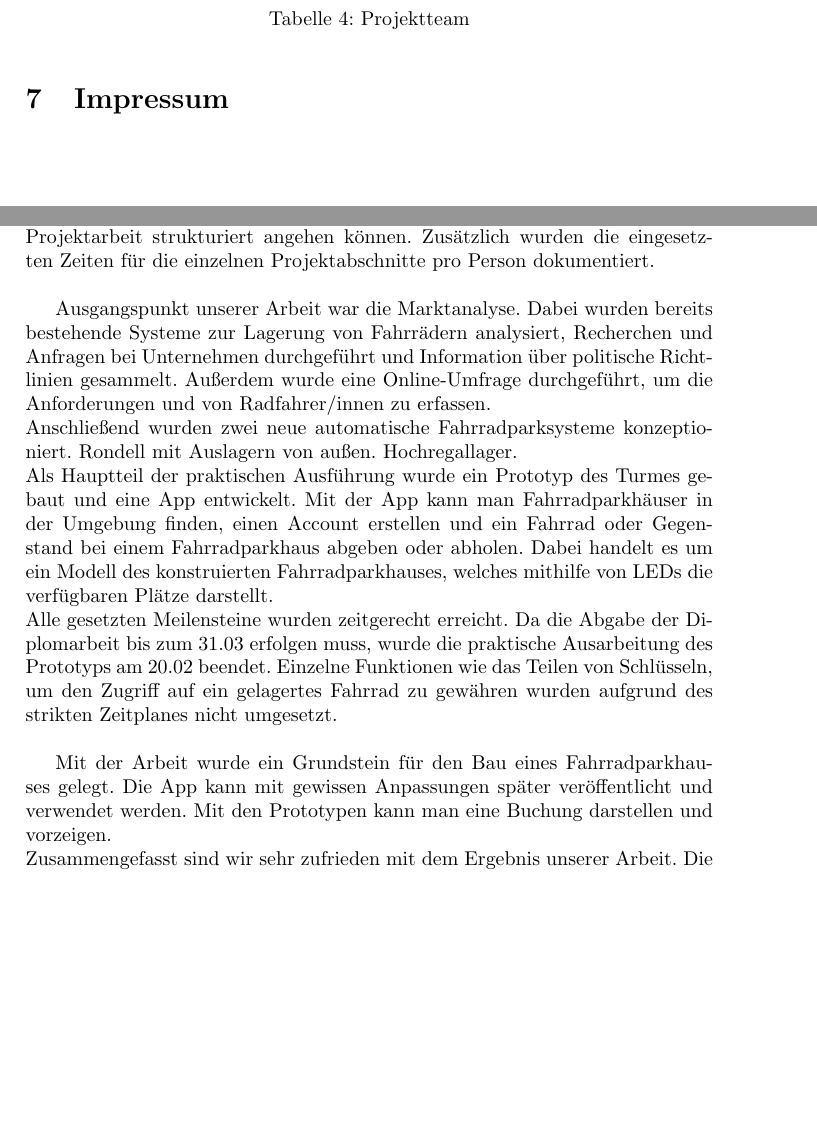
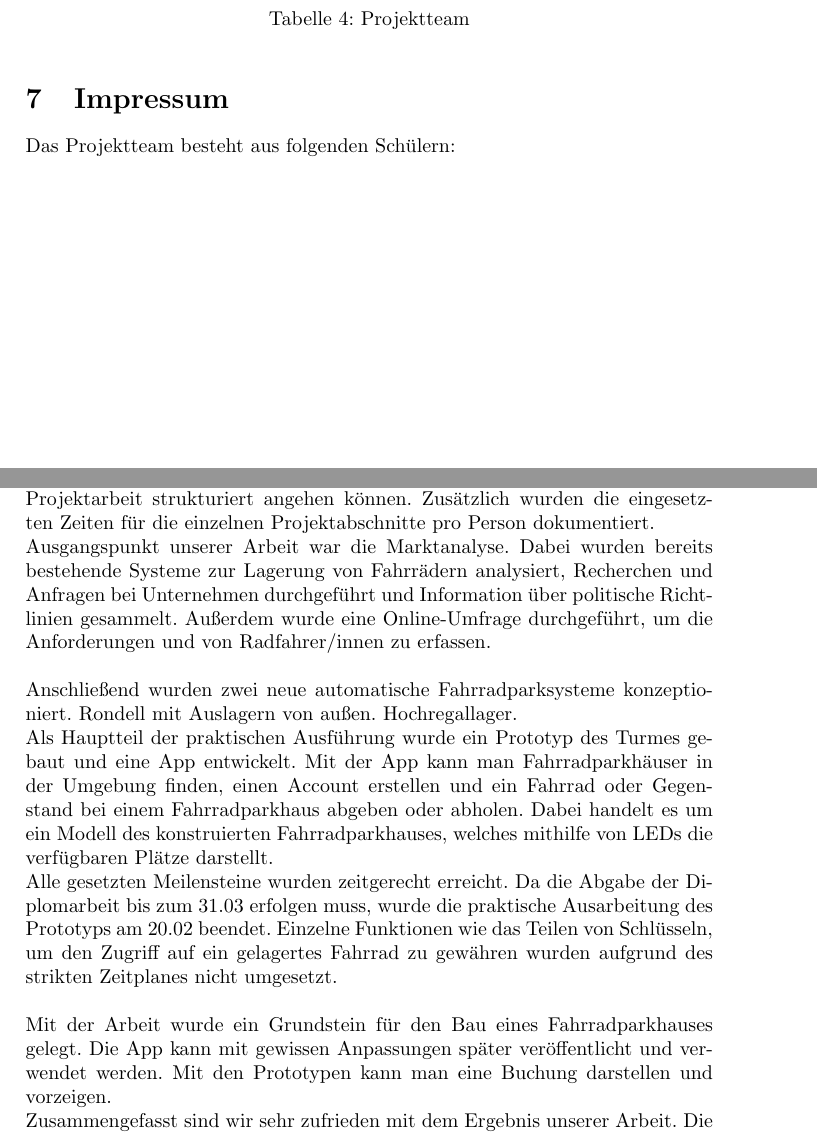
Before and after one commit to jokil123/Fahrradturm, a LaTeX thesis (Diplomarbeit/main.tex, which reads Diplomarbeit/sections/impressum/main.tex, Diplomarbeit/sections/zusammenfassung.tex): two parts of pages 10 and 49 of 59, joined at a grey line, cut so that both start at the same text, the shorter picture padded with empty space. Compiled offline with pdfLaTeX.

Commit message:
mini änderung

```diff
--- a/Diplomarbeit/sections/impressum/main.tex
+++ b/Diplomarbeit/sections/impressum/main.tex
@@ -1,5 +1,5 @@
 \section{Impressum}
-
+Das Projektteam besteht aus folgenden Schülern:\\
 
 \begin{table}
     \begin{center}
--- a/Diplomarbeit/sections/zusammenfassung.tex
+++ b/Diplomarbeit/sections/zusammenfassung.tex
@@ -2,11 +2,9 @@
 
 In einem ersten Gespräch beim Partnerunternehmen haben wir (Joshua Lung, Paul Hartmann und Lukas Madlener) schnell festgestellt, dass uns die Thematik interessiert, und haben die ersten Ziele gemeinsam fixiert. \\
 Unsere Ziele waren die Durchführung einer Marktanalyse, die Konzeptionierung eines Fahrradparkhauses, die Entwicklung einer App zum Buchen von Abstellplätzen und das Erstellen eines 3D-Modells des Fahrradturms. Für die Ziele haben wir entsprechende Meilensteine und Termine definiert, damit wir die Projektarbeit strukturiert angehen können. Zusätzlich wurden die eingesetzten Zeiten für die einzelnen Projektabschnitte pro Person dokumentiert.\\
-
-Ausgangspunkt unserer Arbeit war die Marktanalyse. Dabei wurden bereits bestehende Systeme zur Lagerung von Fahrrädern analysiert, Recherchen und Anfragen bei Unternehmen durchgeführt und Information über politische Richtlinien gesammelt. Außerdem wurde eine Online-Umfrage durchgeführt, um die Anforderungen und von Radfahrer/innen zu erfassen.\\
+Ausgangspunkt unserer Arbeit war die Marktanalyse. Dabei wurden bereits bestehende Systeme zur Lagerung von Fahrrädern analysiert, Recherchen und Anfragen bei Unternehmen durchgeführt und Information über politische Richtlinien gesammelt. Außerdem wurde eine Online-Umfrage durchgeführt, um die Anforderungen und von Radfahrer/innen zu erfassen.\\ \\
 Anschließend wurden zwei neue automatische Fahrradparksysteme konzeptioniert. Rondell mit Auslagern von außen. Hochregallager.\\
 Als Hauptteil der praktischen Ausführung wurde ein Prototyp des Turmes gebaut und eine App entwickelt. Mit der App kann man Fahrradparkhäuser in der Umgebung finden, einen Account erstellen und ein Fahrrad oder Gegenstand bei einem Fahrradparkhaus abgeben oder abholen. Dabei handelt es um ein Modell des konstruierten Fahrradparkhauses, welches mithilfe von LEDs die verfügbaren Plätze darstellt. \\
-Alle gesetzten Meilensteine wurden zeitgerecht erreicht. Da die Abgabe der Diplomarbeit bis zum 31.03 erfolgen muss, wurde die praktische Ausarbeitung des Prototyps am 20.02 beendet. Einzelne Funktionen wie das Teilen von Schlüsseln, um den Zugriff auf ein gelagertes Fahrrad zu gewähren wurden aufgrund des strikten Zeitplanes nicht umgesetzt.\\
-
+Alle gesetzten Meilensteine wurden zeitgerecht erreicht. Da die Abgabe der Diplomarbeit bis zum 31.03 erfolgen muss, wurde die praktische Ausarbeitung des Prototyps am 20.02 beendet. Einzelne Funktionen wie das Teilen von Schlüsseln, um den Zugriff auf ein gelagertes Fahrrad zu gewähren wurden aufgrund des strikten Zeitplanes nicht umgesetzt.\\ \\
 Mit der Arbeit wurde ein Grundstein für den Bau eines Fahrradparkhauses gelegt. Die App kann mit gewissen Anpassungen später veröffentlicht und verwendet werden. Mit den Prototypen kann man eine Buchung darstellen und vorzeigen.\\
 Zusammengefasst sind wir sehr zufrieden mit dem Ergebnis unserer Arbeit. Die Arbeit besteht aus einem breiten Themengebiet und es wurden viele nützliche Ergebnisse erzielt und Erfahrungen gesammelt.
```
